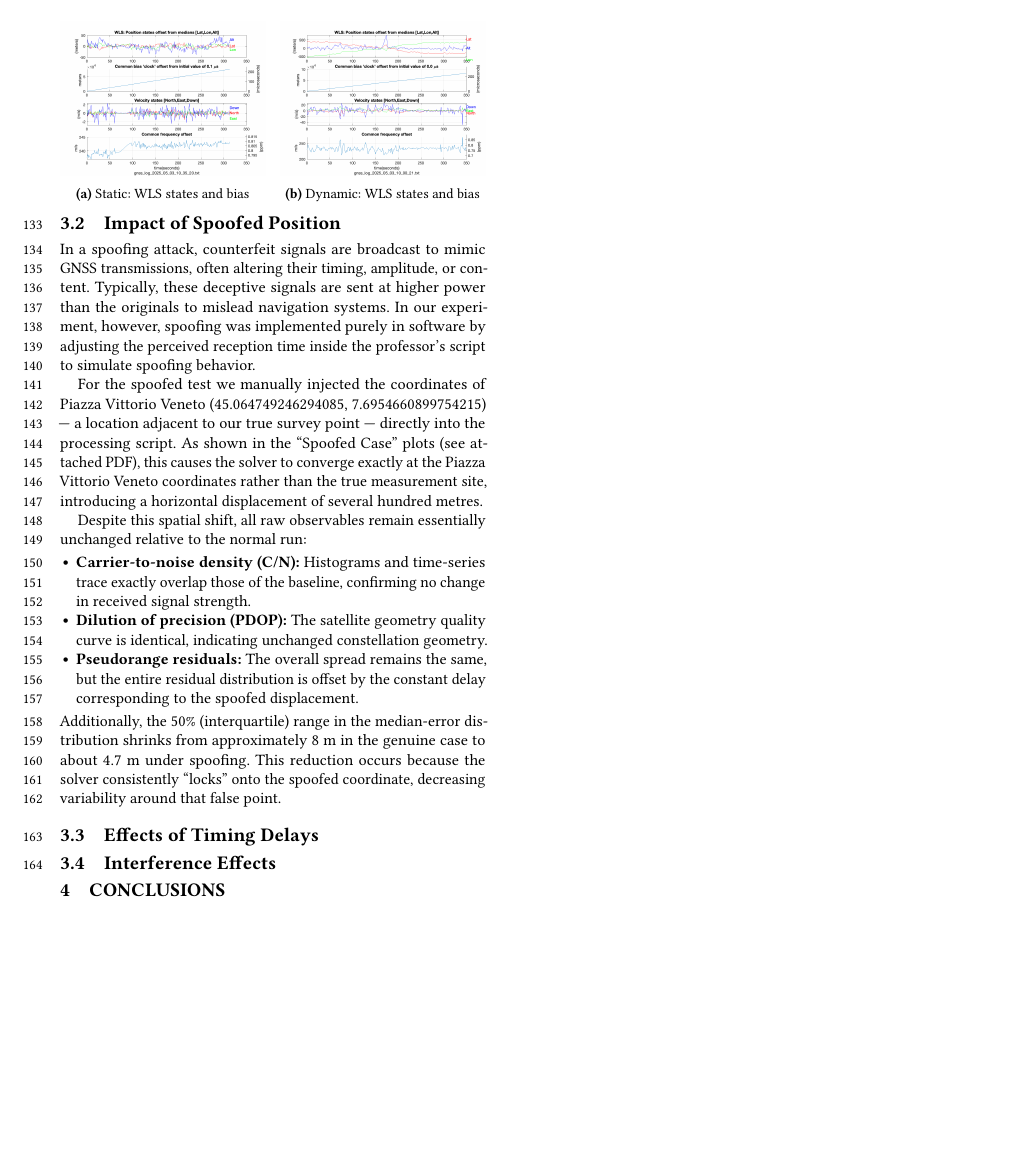
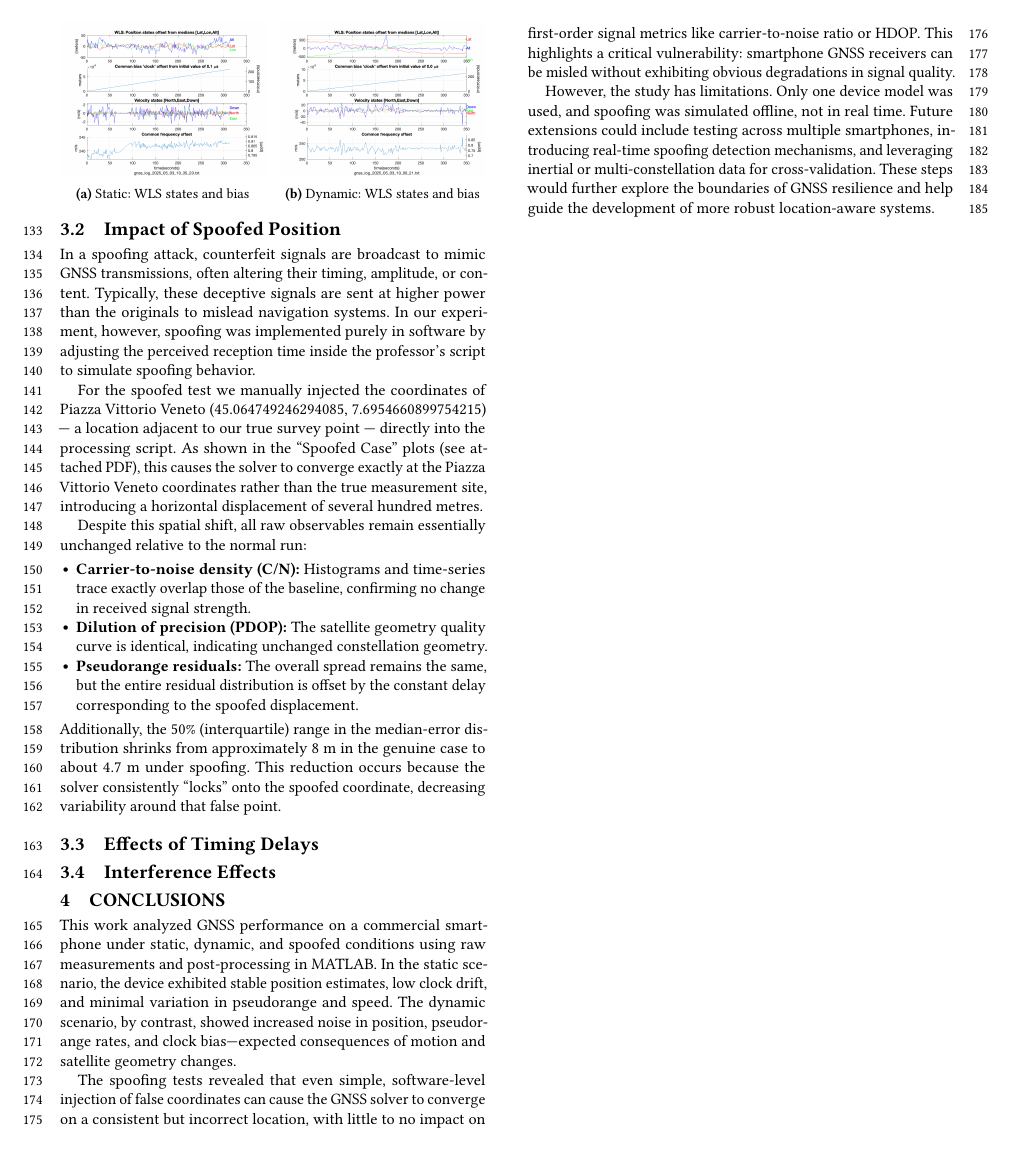
Before and after one commit to WDCSecure/LabGNSS, a LaTeX paper (Report/main.tex, which reads Report/sections/04-conclusions.tex): page 3 of 4. The pictures show the PDF file Report/LabGNSS.pdf that the author committed with the source.

Commit message:
Conclusions

```diff
--- a/Report/sections/04-conclusions.tex
+++ b/Report/sections/04-conclusions.tex
@@ -6,3 +6,9 @@
     % - Recap key findings in concise sentences
     % - Reflect on what the experiments reveal about smartphone GNSS vulnerability
     % - Note limitations and suggest future extensions (e.g., multi-device, real-time checks)
+
+    This work analyzed GNSS performance on a commercial smartphone under static, dynamic, and spoofed conditions using raw measurements and post-processing in MATLAB. In the static scenario, the device exhibited stable position estimates, low clock drift, and minimal variation in pseudorange and speed. The dynamic scenario, by contrast, showed increased noise in position, pseudorange rates, and clock bias—expected consequences of motion and satellite geometry changes.
+
+    The spoofing tests revealed that even simple, software-level injection of false coordinates can cause the GNSS solver to converge on a consistent but incorrect location, with little to no impact on first-order signal metrics like carrier-to-noise ratio or HDOP. This highlights a critical vulnerability: smartphone GNSS receivers can be misled without exhibiting obvious degradations in signal quality.
+
+    Future extensions could include testing across multiple smartphones, introducing real-time spoofing detection mechanisms, and leveraging inertial or multi-constellation data for cross-validation. These steps would further explore the boundaries of GNSS resilience and help guide the development of more robust location-aware systems.
```
Also changed, not shown: Report/LabGNSS.pdf.
